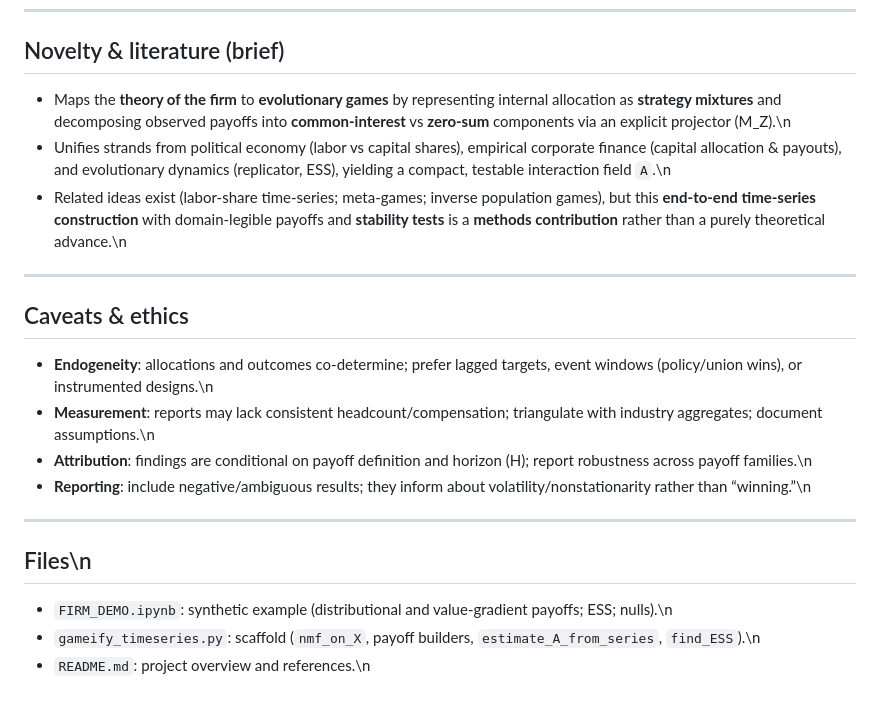
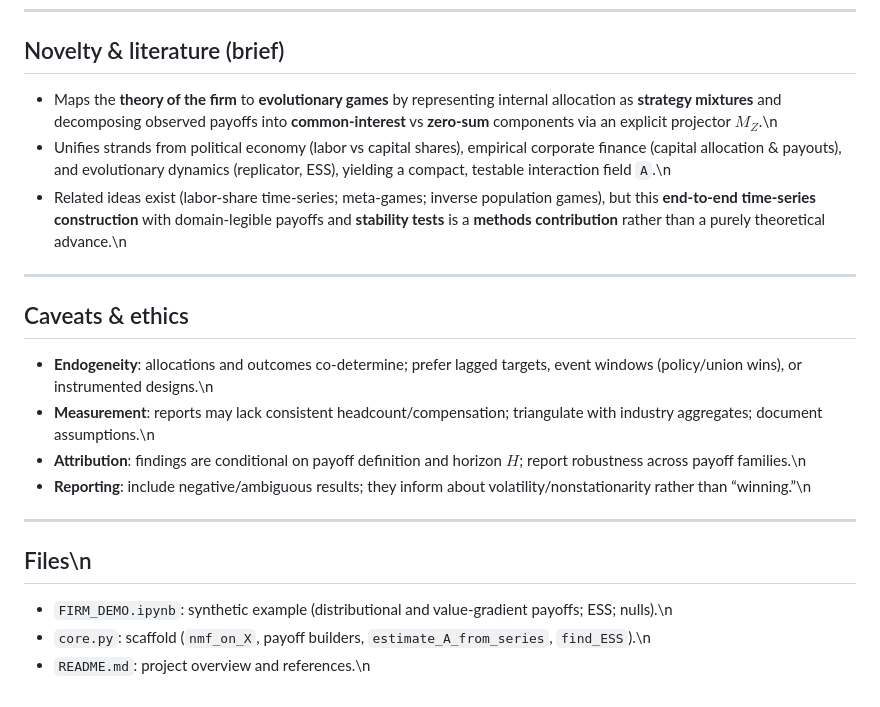
Before and after one commit to flengyel/timeseries-to-egt, a Markdown page: docs/CAPITAL_LABOR.md, the part around the change printed below. Drawn GitHub-style.

```diff
--- a/docs/CAPITAL_LABOR.md
+++ b/docs/CAPITAL_LABOR.md
@@ -77,7 +77,7 @@ ess = [r for r in find_ESS(A) if r['is_ess']]
 
 ## Novelty & literature (brief)
 
-- Maps the **theory of the firm** to **evolutionary games** by representing internal allocation as **strategy mixtures** and decomposing observed payoffs into **common‑interest** vs **zero‑sum** components via an explicit projector \(M_Z\).\n
+- Maps the **theory of the firm** to **evolutionary games** by representing internal allocation as **strategy mixtures** and decomposing observed payoffs into **common‑interest** vs **zero‑sum** components via an explicit projector $M_Z$.\n
 - Unifies strands from political economy (labor vs capital shares), empirical corporate finance (capital allocation & payouts), and evolutionary dynamics (replicator, ESS), yielding a compact, testable interaction field `A`.\n
 - Related ideas exist (labor‑share time‑series; meta‑games; inverse population games), but this **end‑to‑end time‑series construction** with domain‑legible payoffs and **stability tests** is a **methods contribution** rather than a purely theoretical advance.\n
 
@@ -87,12 +87,13 @@ ess = [r for r in find_ESS(A) if r['is_ess']]
 
 - **Endogeneity**: allocations and outcomes co‑determine; prefer lagged targets, event windows (policy/union wins), or instrumented designs.\n
 - **Measurement**: reports may lack consistent headcount/compensation; triangulate with industry aggregates; document assumptions.\n
-- **Attribution**: findings are conditional on payoff definition and horizon \(H\); report robustness across payoff families.\n
+- **Attribution**: findings are conditional on payoff definition and horizon $H$; report robustness across payoff families.\n
 - **Reporting**: include negative/ambiguous results; they inform about volatility/nonstationarity rather than “winning.”\n
 
 ---
 
 ## Files\n
+
 - `FIRM_DEMO.ipynb`: synthetic example (distributional and value‑gradient payoffs; ESS; nulls).\n
-- `gameify_timeseries.py`: scaffold (`nmf_on_X`, payoff builders, `estimate_A_from_series`, `find_ESS`).\n
+- `core.py`: scaffold (`nmf_on_X`, payoff builders, `estimate_A_from_series`, `find_ESS`).\n
 - `README.md`: project overview and references.\n
```
Also changed, not shown: other parts of docs/CAPITAL_LABOR.md (+14 -14 lines).
